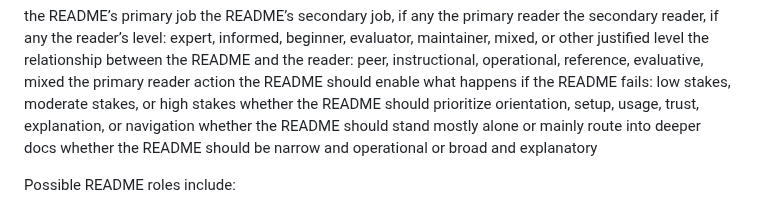
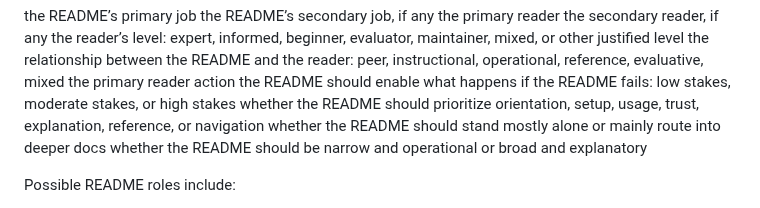
Before and after one commit to XxYouDeaDPunKxX/ai-protocol-kit, a Markdown page: protocols/github-readme-framing-authoring-protocol-v2.md, the part around the change. GitHub-like rendering.

```diff
--- a/protocols/github-readme-framing-authoring-protocol-v2.md
+++ b/protocols/github-readme-framing-authoring-protocol-v2.md
@@ -140,7 +140,7 @@ the reader’s level: expert, informed, beginner, evaluator, maintainer, mixed,
 the relationship between the README and the reader: peer, instructional, operational, reference, evaluative, mixed
 the primary reader action the README should enable
 what happens if the README fails: low stakes, moderate stakes, or high stakes
-whether the README should prioritize orientation, setup, usage, trust, explanation, or navigation
+whether the README should prioritize orientation, setup, usage, trust, explanation, reference, or navigation
 whether the README should stand mostly alone or mainly route into deeper docs
 whether the README should be narrow and operational or broad and explanatory
 
```
